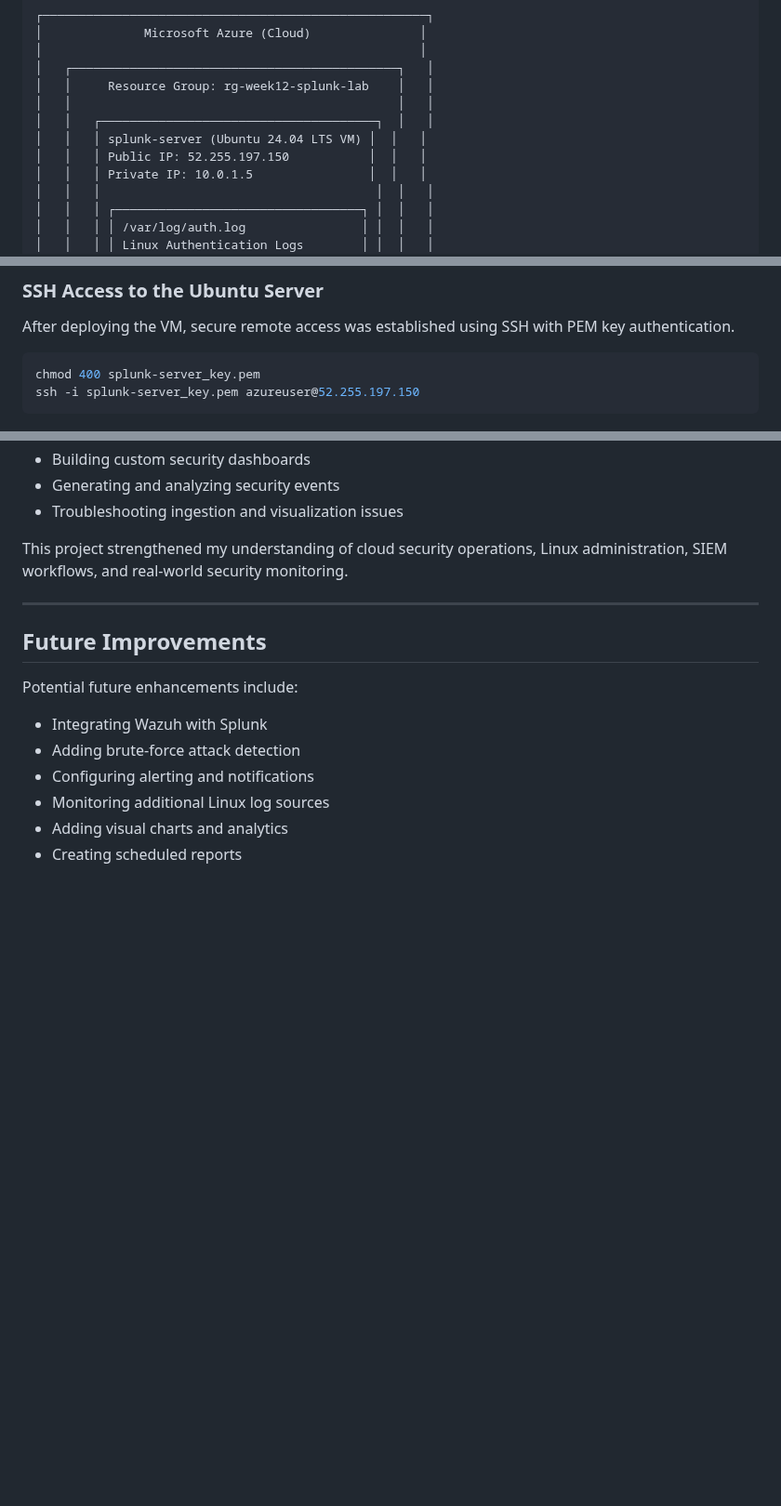
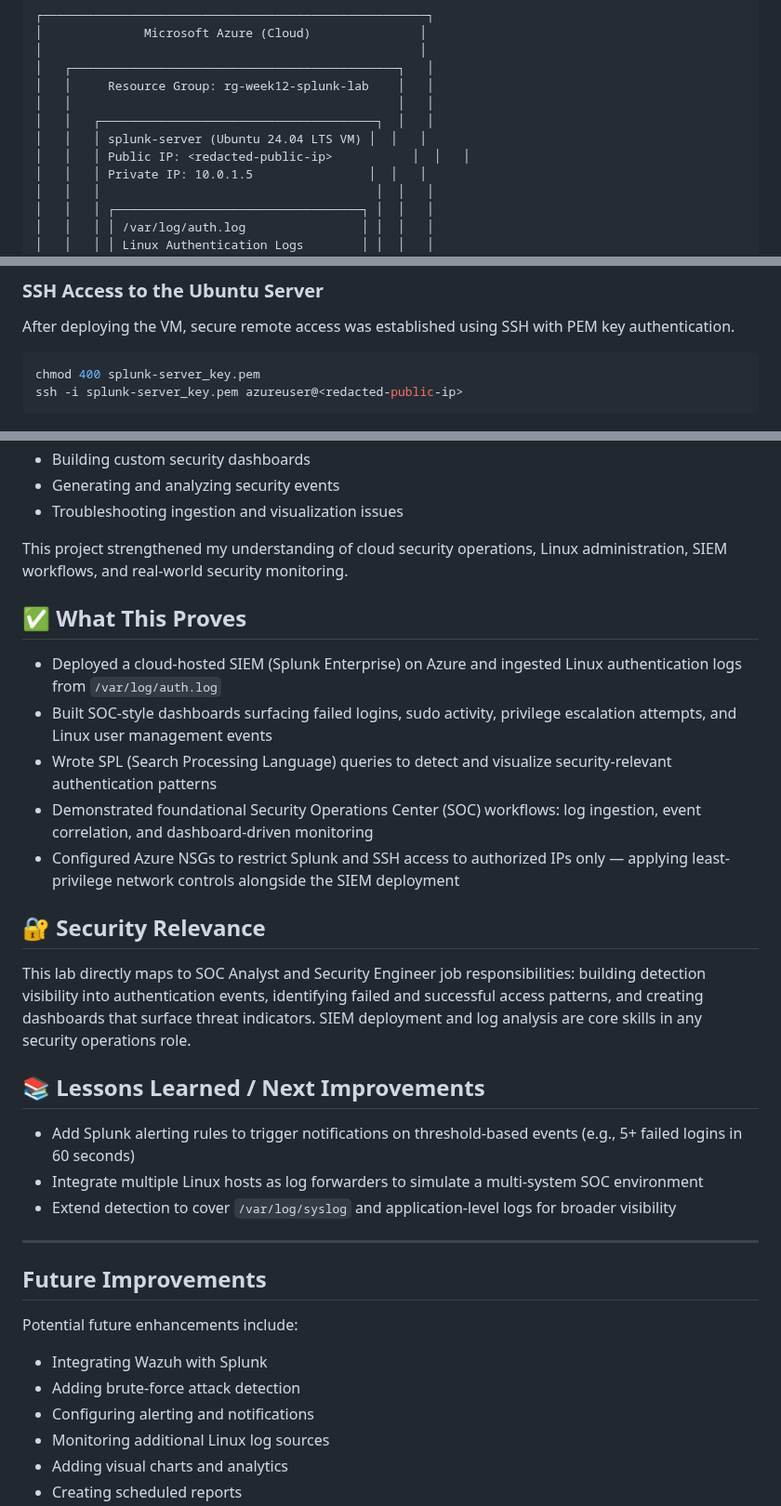
Before and after one commit to devinlaws50-wq/cyber-notes, a Markdown page: week-12-splunk-siem-log-analysis/README.md, 3 parts joined by grey strips. Shown at 93% size. GitHub-like rendering; blank space fills up the shorter version.

Commit message:
security: redact public IP; add What This Proves and Security Relevance sections

````diff
--- a/week-12-splunk-siem-log-analysis/README.md
+++ b/week-12-splunk-siem-log-analysis/README.md
@@ -65,7 +65,7 @@ This lab simulates foundational Security Operations Center (SOC) workflows commo
 │   │                                             │   │
 │   │   ┌──────────────────────────────────────┐  │   │
 │   │   │ splunk-server (Ubuntu 24.04 LTS VM) │  │   │
-│   │   │ Public IP: 52.255.197.150           │  │   │
+│   │   │ Public IP: <redacted-public-ip>           │  │   │
 │   │   │ Private IP: 10.0.1.5                │  │   │
 │   │   │                                      │  │   │
 │   │   │ ┌──────────────────────────────────┐ │  │   │
@@ -144,7 +144,7 @@ After deploying the VM, secure remote access was established using SSH with PEM
 
 ```bash
 chmod 400 splunk-server_key.pem
-ssh -i splunk-server_key.pem azureuser@52.255.197.150
+ssh -i splunk-server_key.pem azureuser@<redacted-public-ip>
 ```
 
 ![SSH Connection Success](./screenshots/02-ssh-success.png)
@@ -362,6 +362,25 @@ During this project, I gained hands-on experience with:
 
 This project strengthened my understanding of cloud security operations, Linux administration, SIEM workflows, and real-world security monitoring.
 
+
+## ✅ What This Proves
+
+- Deployed a cloud-hosted SIEM (Splunk Enterprise) on Azure and ingested Linux authentication logs from `/var/log/auth.log`
+- Built SOC-style dashboards surfacing failed logins, sudo activity, privilege escalation attempts, and Linux user management events
+- Wrote SPL (Search Processing Language) queries to detect and visualize security-relevant authentication patterns
+- Demonstrated foundational Security Operations Center (SOC) workflows: log ingestion, event correlation, and dashboard-driven monitoring
+- Configured Azure NSGs to restrict Splunk and SSH access to authorized IPs only — applying least-privilege network controls alongside the SIEM deployment
+
+## 🔐 Security Relevance
+
+This lab directly maps to SOC Analyst and Security Engineer job responsibilities: building detection visibility into authentication events, identifying failed and successful access patterns, and creating dashboards that surface threat indicators. SIEM deployment and log analysis are core skills in any security operations role.
+
+## 📚 Lessons Learned / Next Improvements
+
+- Add Splunk alerting rules to trigger notifications on threshold-based events (e.g., 5+ failed logins in 60 seconds)
+- Integrate multiple Linux hosts as log forwarders to simulate a multi-system SOC environment
+- Extend detection to cover `/var/log/syslog` and application-level logs for broader visibility
+
 ---
 
 ## Future Improvements
````
